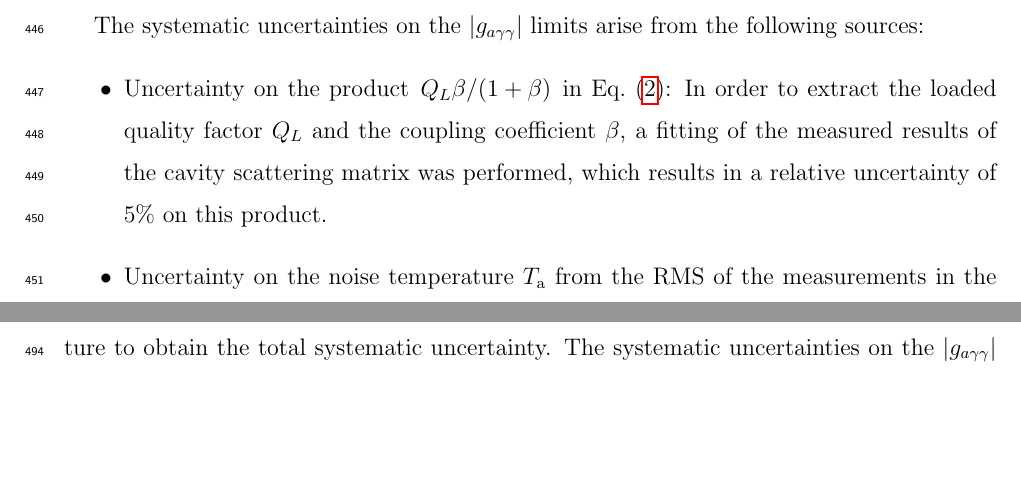
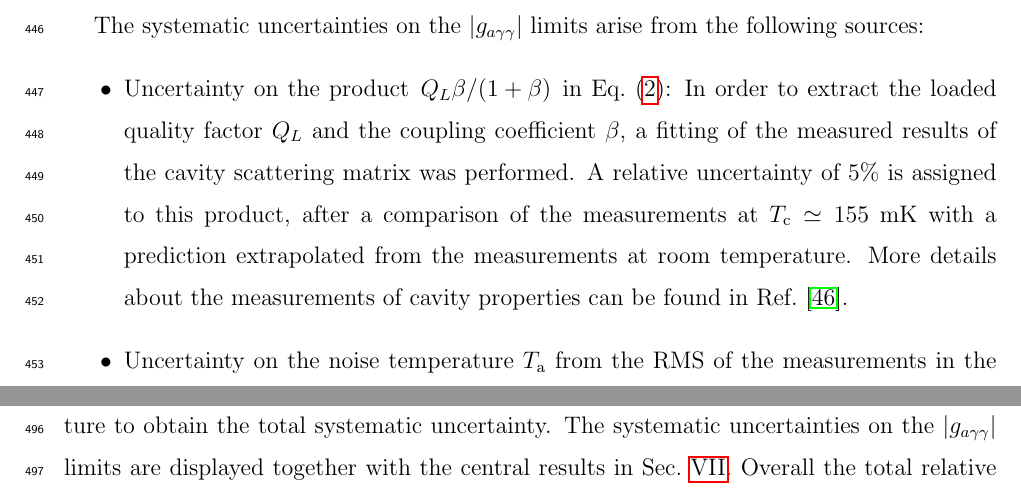
Before and after one commit to TASEHana/CD102, a LaTeX paper (main.tex, which reads sys.tex): two parts of pages 20 and 22 of 34 before the commit and two parts of pages 20 and 23 of 34 after it, joined at a grey line, cut so that both start at the same text, the shorter picture padded with empty space. Compiled offline with pdfLaTeX.

Commit message:
add QL text

```diff
--- a/sys.tex
+++ b/sys.tex
@@ -6,8 +6,11 @@ following sources:
 $\left.Q_L\beta\middle/\left(1+\beta\right)\right.$ in Eq.~\eqref{eq:ps}:
 In order to extract the loaded quality factor $Q_L$ and the coupling
 coefficient $\beta$, a fitting of the measured results of the cavity
-scattering matrix was performed, which results in a relative uncertainty of
-5\% on this product.
+scattering matrix was performed. A relative uncertainty of 5\% is
+assigned to this product, after a comparison of the measurements at
+$T_\text{c}\simeq155$~mK with a prediction extrapolated from the measurements
+at room temperature. More details about the measurements of cavity properties
+can be found in Ref.~\cite{TASEHInstrumentation}.
 
 \item Uncertainty on the noise temperature \ta\ from the RMS of
 the measurements in the calibration:
```
Also changed, not shown: main.pdf.
